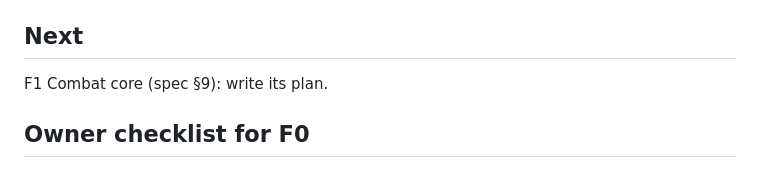
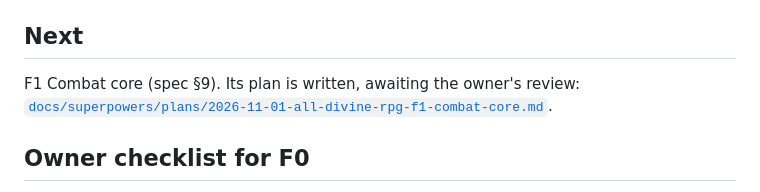
Before and after one commit to Advoxsegoat/Pump.Widget, a Markdown page: all-divine/STATE.md, the part around the change. Drawn GitHub-style.

Commit message:
All-Divine F1: the Combat core implementation plan
Sixteen tasks for spec §9's F1:
- the Open Hand moveset, with a charged heavy and aim assist;
- the hop over sweeps;
- guard and a timed parry, with the catch for thrusts;
- stamina, poise and posture;
- finishers as paired moves;
- perilous attacks with rose tells;
- hit feel: hit-stop, knockback, shake, sparks, flashes and layered sound;
- lock-on;
- the Knuckle of the Hand in tiers I-III, with a data-driven brain and attack tokens;
- a training yard with waves and a HUD;
- input replay and the combat bot.

The new moves come from Quaternius's second CC0 animation library, retimed by time warps. Hits are
judged by one per-frame resolver, so trades don't depend on node order. STATE.md points to the plan
as next.

Co-Authored-By: Claude Opus 5.5 <noreply@anthropic.com>
Claude-Session: https://claude.ai/code/session_01LMkMVrCtrU17oFEbS4ipui

```diff
--- a/all-divine/STATE.md
+++ b/all-divine/STATE.md
@@ -26,7 +26,7 @@ F0 (Foundation) is built: a lit courtyard to walk in, with Abarax moving, rollin
 
 ## Next
 
-F1 Combat core (spec §9): write its plan.
+F1 Combat core (spec §9). Its plan is written, awaiting the owner's review: [`docs/superpowers/plans/2026-11-01-all-divine-rpg-f1-combat-core.md`](../docs/superpowers/plans/2026-11-01-all-divine-rpg-f1-combat-core.md).
 
 ## Owner checklist for F0
 
```
Also changed, not shown: 1 other file.
